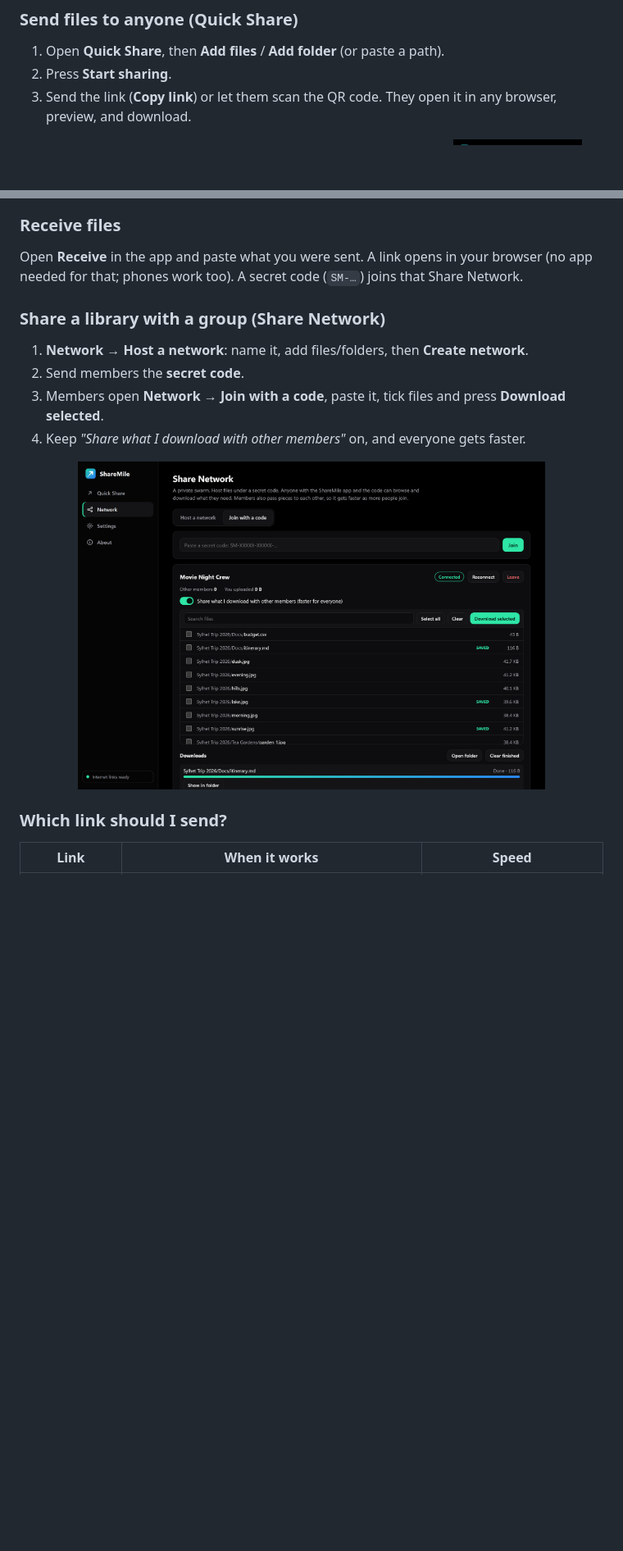
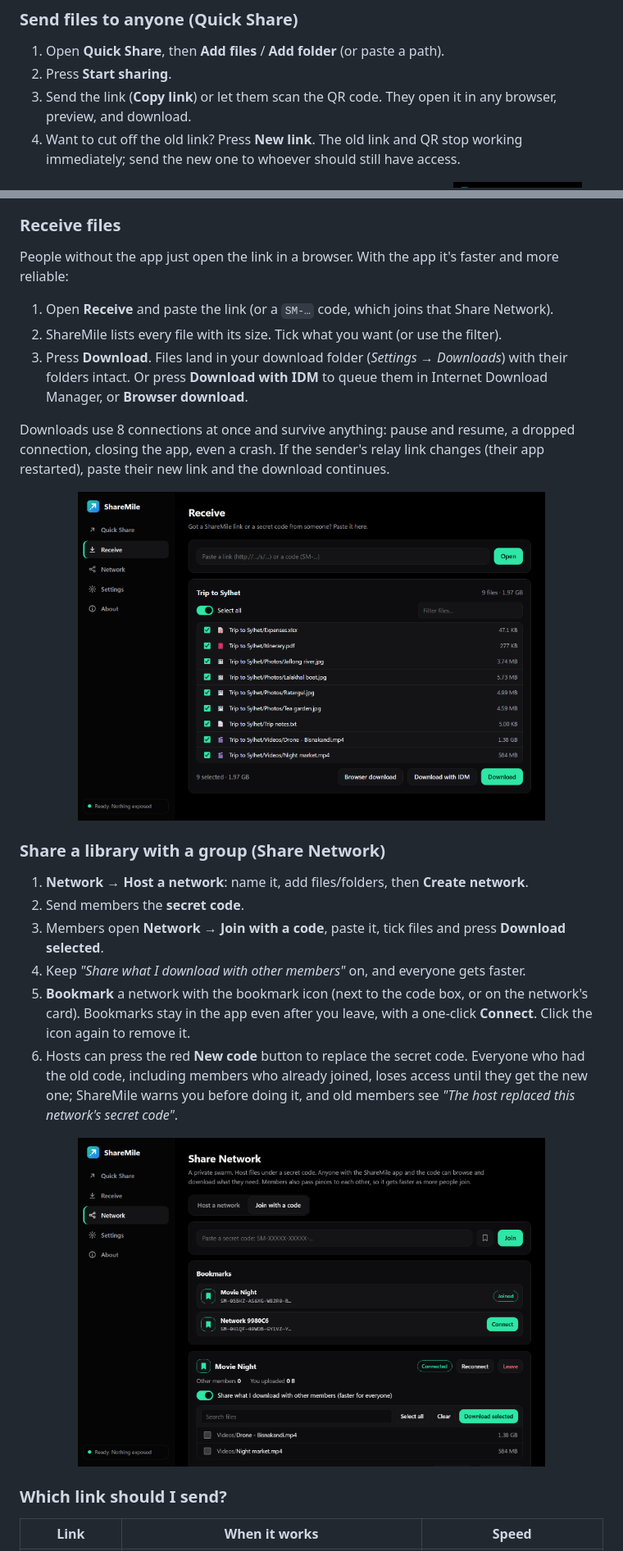
Before and after one commit to tasin-py/ShareMile, a Markdown page: README.md, 2 parts joined by grey strips. Shown at 82% size. Drawn GitHub-style; pictures changed too: docs/screenshots/app-network-join.png, docs/screenshots/app-receive.png (added); blank space fills up the shorter version.

Commit message:
v1.2.0: built-in downloader (IDM/browser hand-off), new link, new code, bookmarks, relay DNS fixes

```diff
--- a/README.md
+++ b/README.md
@@ -91,6 +94,7 @@ Prefer no installer? Grab the **[portable ShareMile.exe](https://github.com/tasi
 1. Open **Quick Share**, then **Add files** / **Add folder** (or paste a path).
 2. Press **Start sharing**.
 3. Send the link (**Copy link**) or let them scan the QR code. They open it in any browser, preview, and download.
+4. Want to cut off the old link? Press **New link**. The old link and QR stop working immediately; send the new one to whoever should still have access.
 
 <p align="center">
   <img src="docs/screenshots/web-share.png" alt="What the receiver sees in their browser" width="70%">
@@ -98,13 +102,26 @@ Prefer no installer? Grab the **[portable ShareMile.exe](https://github.com/tasi
 </p>
 
 ### Receive files
-Open **Receive** in the app and paste what you were sent. A link opens in your browser (no app needed for that; phones work too). A secret code (`SM-…`) joins that Share Network.
+People without the app just open the link in a browser. With the app it's faster and more reliable:
+
+1. Open **Receive** and paste the link (or a `SM-…` code, which joins that Share Network).
+2. ShareMile lists every file with its size. Tick what you want (or use the filter).
+3. Press **Download**. Files land in your download folder (*Settings → Downloads*) with their folders intact.
+   Or press **Download with IDM** to queue them in Internet Download Manager, or **Browser download**.
+
+Downloads use 8 connections at once and survive anything: pause and resume, a dropped connection, closing the app, even a crash. If the sender's relay link changes (their app restarted), paste their new link and the download continues.
+
+<p align="center">
+  <img src="docs/screenshots/app-receive.png" alt="Receive: pick files, then Download, Download with IDM or Browser download" width="80%">
+</p>
 
 ### Share a library with a group (Share Network)
 1. **Network → Host a network**: name it, add files/folders, then **Create network**.
 2. Send members the **secret code**.
 3. Members open **Network → Join with a code**, paste it, tick files and press **Download selected**.
 4. Keep *"Share what I download with other members"* on, and everyone gets faster.
+5. **Bookmark** a network with the bookmark icon (next to the code box, or on the network's card). Bookmarks stay in the app even after you leave, with a one-click **Connect**. Click the icon again to remove it.
+6. Hosts can press the red **New code** button to replace the secret code. Everyone who had the old code, including members who already joined, loses access until they get the new one; ShareMile warns you before doing it, and old members see *"The host replaced this network's secret code"*.
 
 <p align="center">
   <img src="docs/screenshots/app-network-join.png" alt="Joined network with file browser and downloads" width="80%">
```
Also changed, not shown: other parts of README.md (+28 -5 lines), docs/screenshots/app-network-host.png, docs/screenshots/app-quick-share.png, 12 other files.
